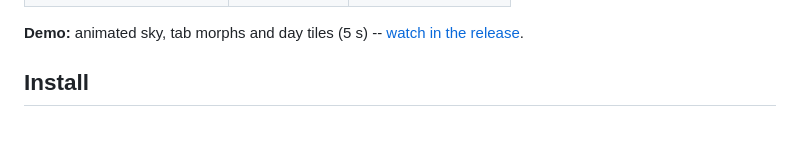
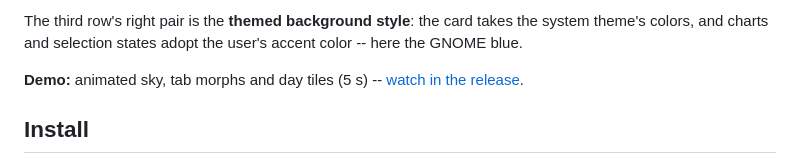
Before and after one commit to OleksiyM/GnomeMeteo, a Markdown page: extension/README.md, the part around the change printed below. GitHub-like rendering; blank space fills up the shorter version.

```diff
--- a/extension/README.md
+++ b/extension/README.md
@@ -34,4 +39,8 @@ precipitation or wind), and eight days of forecast tiles.
 </table>
+
+The third row's right pair is the **themed background style**: the card
+takes the system theme's colors, and charts and selection states adopt
+the user's accent color -- here the GNOME blue.
 
 **Demo:** animated sky, tab morphs and day tiles (5 s) --
 [watch in the release](https://github.com/vijaybala-lang/weatherglass/releases/tag/v5).
```
Also changed, not shown: other parts of extension/README.md (+5 -0 lines), extension/ego-upload-notes.md (+9 -4 lines), extension/screenshots/08-themed-dark.png (added), extension/screenshots/09-themed-light.png (added).
